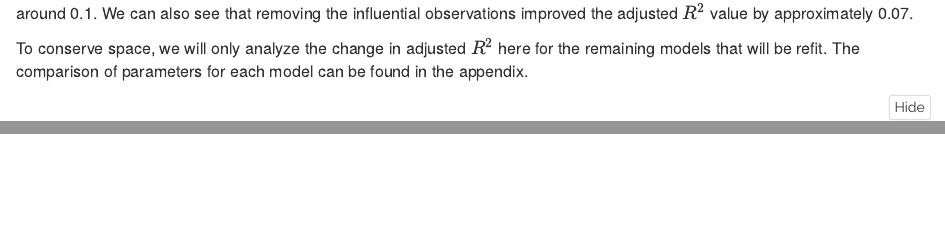
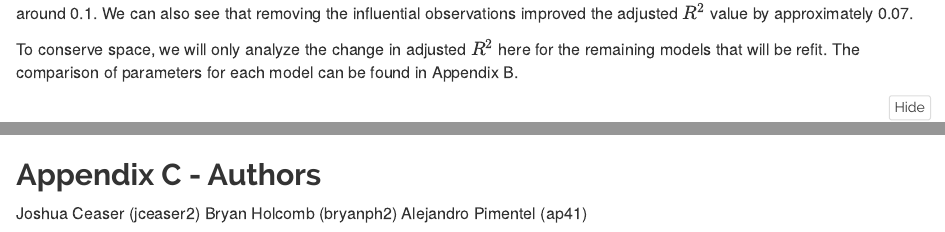
Before and after one commit to alex-pi/stat-420-final-project, an R Markdown document (report.Rmd): the page in a window 1100 px wide, from 15300 px down before the commit and from 15360 px down after it, so that both start at the same text, and a second part further down, joined at a grey line. Rendered offline with R 4.5, knitr and Pandoc, with nearby package versions; some code elsewhere in the file could not run offline.

Commit message:
added names

````diff
--- a/report.Rmd
+++ b/report.Rmd
@@ -495,7 +497,7 @@ gen_kable(data.frame("Predictor" = names(coef(add_refit)),
 
 From the above table, one can see that the largest changes in coefficients were all less than 1.0, and in many cases were around 0.1. We can also see that removing the influential observations improved the adjusted $R^2$ value by approximately 0.07.
 
-To conserve space, we will only analyze the change in adjusted $R^2$ here for the remaining models that will be refit. The comparison of parameters for each model can be found in the appendix.
+To conserve space, we will only analyze the change in adjusted $R^2$ here for the remaining models that will be refit. The comparison of parameters for each model can be found in Appendix B.
 
 ```{r}
 aic_refit = lm((models$selected_aic)$call$formula,
@@ -791,3 +793,9 @@ gen_kable(data.frame("Predictor" = names(coef(log_int_refit)),
            "Refit" = unname(coef(log_int_refit))),
           caption = "Log Interactive Model Parameters Before/After Reving Influential Points")
 ```
+
+## Appendix C - Authors
+
+Joshua Ceaser (jceaser2)
+Bryan Holcomb (bryanph2)
+Alejandro Pimentel (ap41)
````
Also changed, not shown: report.Rmd (2 more changed lines).
